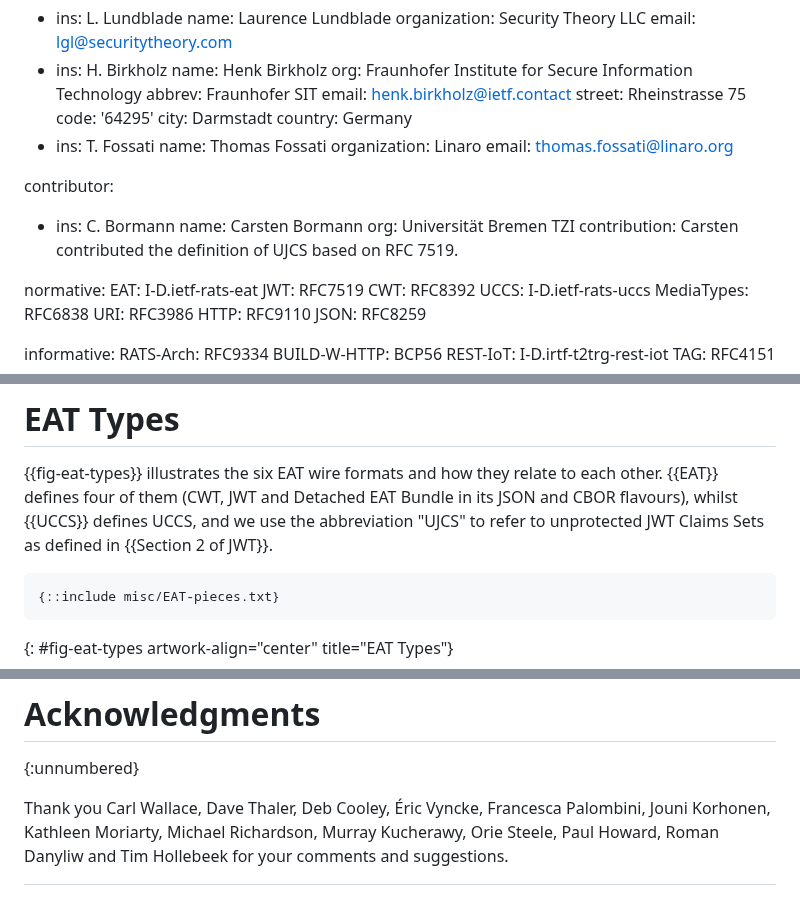
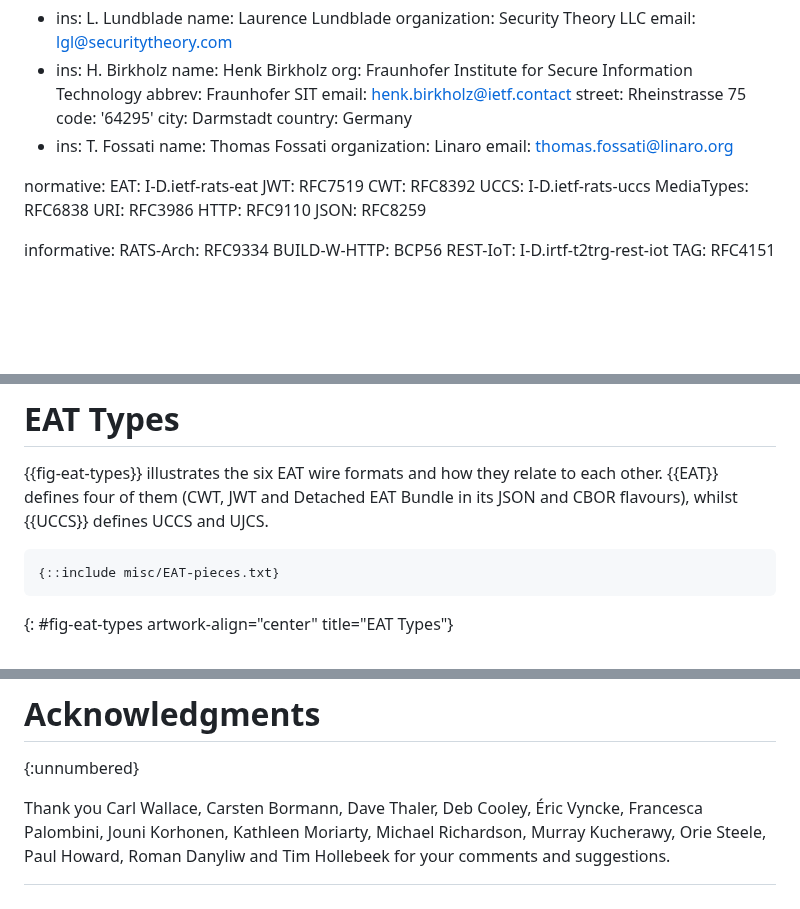
Before and after one commit to ietf-rats-wg/draft-eat-mt, a Markdown page: draft-ietf-rats-eat-media-type.md, 3 parts joined by grey strips. Drawn GitHub-style; blank space fills up the shorter version.

Commit message:
align with upcoming UCCS-12 (#47)
Signed-off-by: Thomas Fossati <thomas.fossati@linaro.org>

```diff
--- a/draft-ietf-rats-eat-media-type.md
+++ b/draft-ietf-rats-eat-media-type.md
@@ -33,12 +33,6 @@ author:
    name: Thomas Fossati
    organization: Linaro
    email: thomas.fossati@linaro.org
-
-contributor:
- - ins: C. Bormann
-   name: Carsten Bormann
-   org: Universität Bremen TZI
-   contribution: Carsten contributed the definition of UJCS based on RFC 7519.
 
 normative:
   EAT: I-D.ietf-rats-eat
@@ -110,9 +104,7 @@ This document uses the terms and concepts defined in {{RATS-Arch}}.
 
 {{fig-eat-types}} illustrates the six EAT wire formats and how they relate to
 each other.  {{EAT}} defines four of them (CWT, JWT and Detached EAT Bundle in
-its JSON and CBOR flavours), whilst {{UCCS}} defines UCCS, and we use
-the abbreviation "UJCS" to refer to unprotected JWT Claims Sets as
-defined in {{Section 2 of JWT}}.
+its JSON and CBOR flavours), whilst {{UCCS}} defines UCCS and UJCS.
 
 ~~~ aasvg
 {::include misc/EAT-pieces.txt}
@@ -627,6 +619,7 @@ TBD1..6 are to be assigned from the space 256..9999.
 
 Thank you
 Carl Wallace,
+Carsten Bormann,
 Dave Thaler,
 Deb Cooley,
 Éric Vyncke,
```
